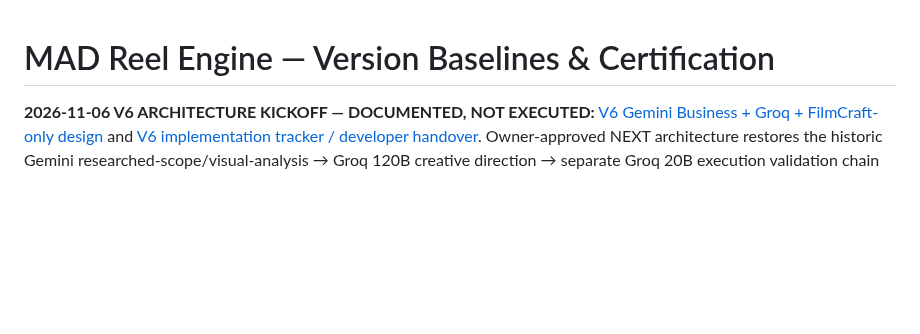
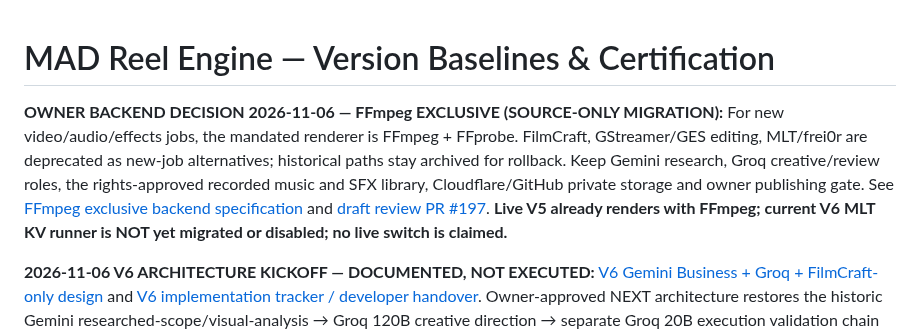
Before and after one commit to karanzing1992/engagement-core, a Markdown page: docs/MAD_REEL_ENGINE_LATEST.md, the part around the change. Drawn GitHub-style; blank space fills up the shorter version.

Commit message:
docs(mad): put FFmpeg-only owner decision atop canonical engine status

```diff
--- a/docs/MAD_REEL_ENGINE_LATEST.md
+++ b/docs/MAD_REEL_ENGINE_LATEST.md
@@ -1,4 +1,6 @@
 # MAD Reel Engine — Version Baselines & Certification
+
+**OWNER BACKEND DECISION 2026-11-06 — FFmpeg EXCLUSIVE (SOURCE-ONLY MIGRATION):** For new video/audio/effects jobs, the mandated renderer is FFmpeg + FFprobe. FilmCraft, GStreamer/GES editing, MLT/frei0r are deprecated as new-job alternatives; historical paths stay archived for rollback. Keep Gemini research, Groq creative/review roles, the rights-approved recorded music and SFX library, Cloudflare/GitHub private storage and owner publishing gate. See [FFmpeg exclusive backend specification](MAD_FFMPEG_EXCLUSIVE_BACKEND_20261106.md) and [draft review PR #197](https://github.com/karanzing1992/engagement-core/pull/197). **Live V5 already renders with FFmpeg; current V6 MLT KV runner is NOT yet migrated or disabled; no live switch is claimed.**
 
 **2026-11-06 V6 ARCHITECTURE KICKOFF — DOCUMENTED, NOT EXECUTED:** [V6 Gemini Business + Groq + FilmCraft-only design](MAD_REEL_ENGINE_V6_DESIGN_SCOPE_20261106.md) and [V6 implementation tracker / developer handover](MAD_REEL_ENGINE_V6_DELIVERY_TRACKER_20261106.md). Owner-approved NEXT architecture restores the historic Gemini researched-scope/visual-analysis → Groq 120B creative direction → separate Groq 20B execution validation chain and selects FilmCraft exclusively for video effects, audio and export. Openverse copyright-verified existing soundtrack, private source/preview, Cloudflare event dispatch, user history and independent artistic review are retained. **This Git change is documentation only: V6 is NOT implemented or deployed, the live V5 remains Groq-only and FFmpeg-based, and no credentials, API model routing, renders, workflows, storage, public beta, or social posting were changed.**
 
```
